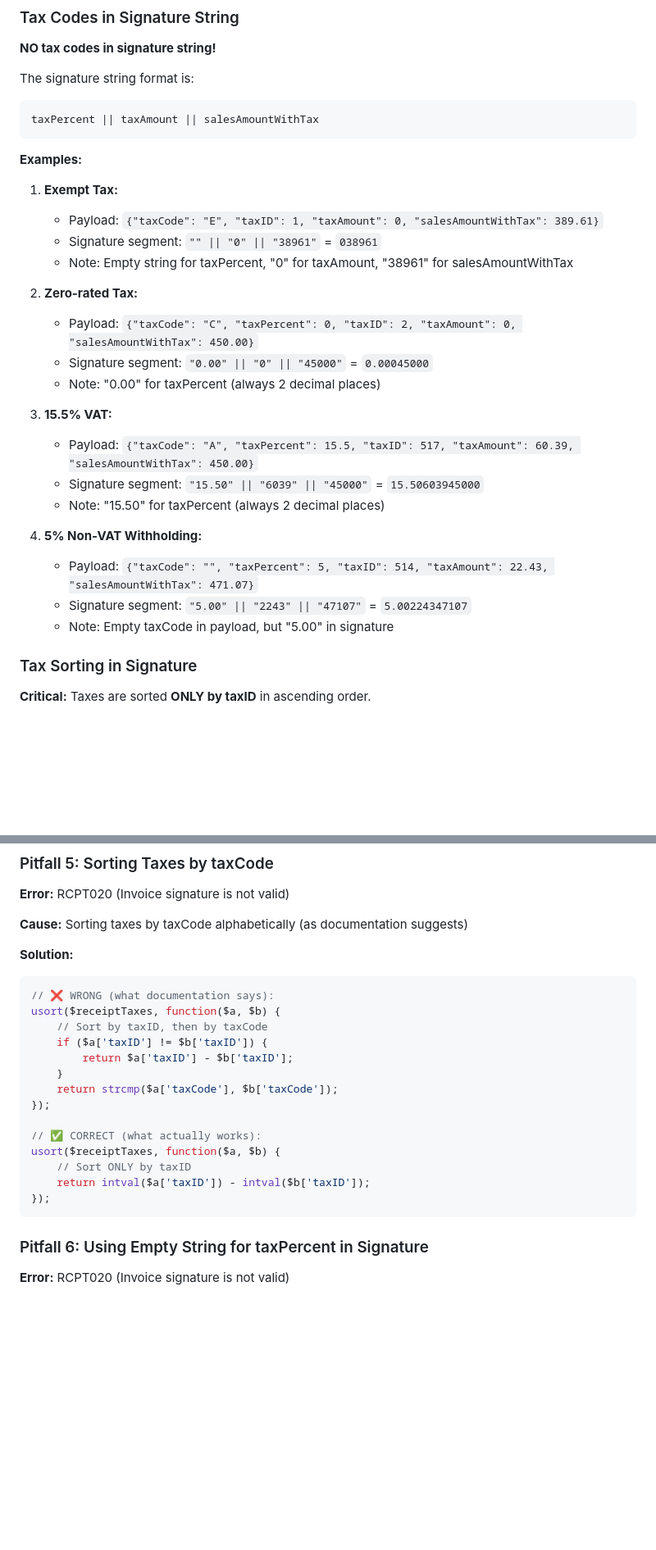
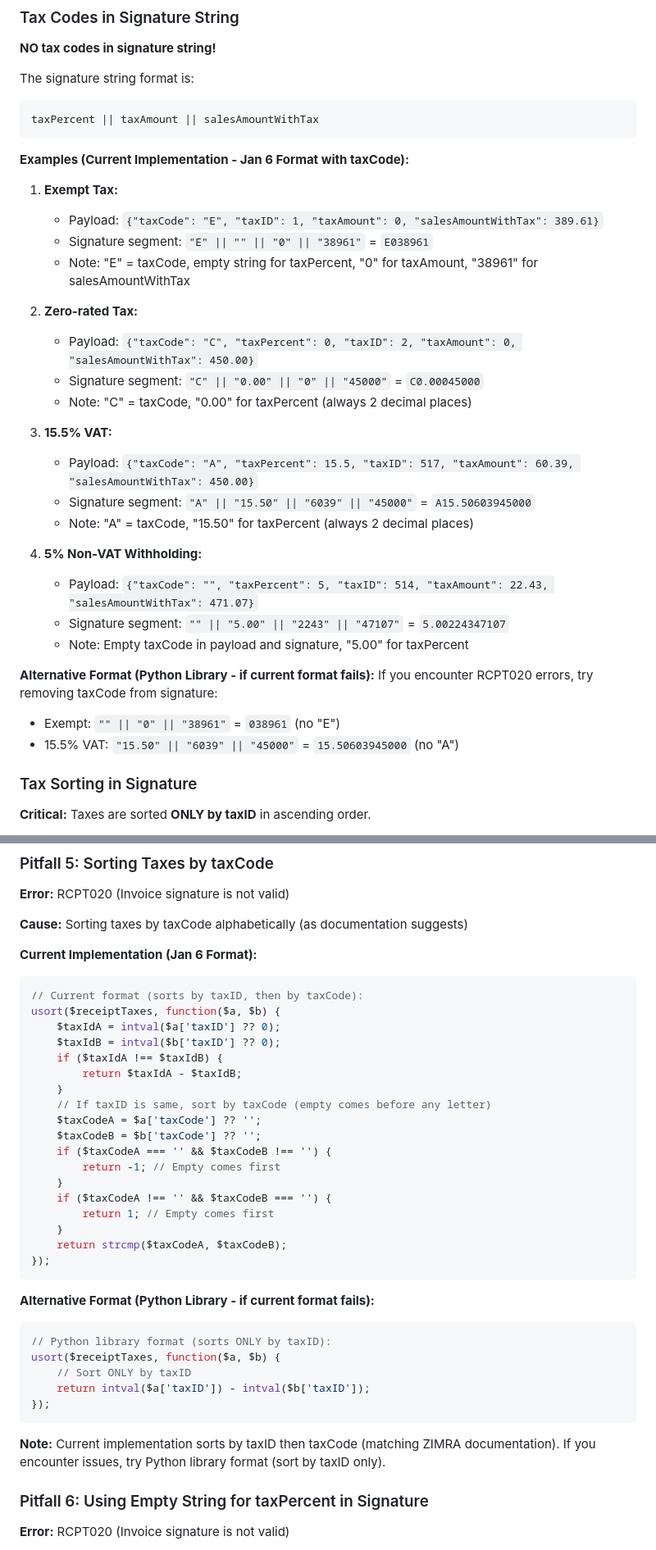
Before and after one commit to Nyazenga/electrox-pos, a Markdown page: FISCALIZATION_LOGIC.md, 2 parts joined by grey strips. Shown at 82% size. Rendered like a GitHub page; blank space fills up the shorter version.

````diff
--- a/FISCALIZATION_LOGIC.md
+++ b/FISCALIZATION_LOGIC.md
@@ -177,27 +181,32 @@ The signature string format is:
 taxPercent || taxAmount || salesAmountWithTax
 ```
 
-**Examples:**
+**Examples (Current Implementation - Jan 6 Format with taxCode):**
 
 1. **Exempt Tax:**
    - Payload: `{"taxCode": "E", "taxID": 1, "taxAmount": 0, "salesAmountWithTax": 389.61}`
-   - Signature segment: `"" || "0" || "38961"` = `038961`
-   - Note: Empty string for taxPercent, "0" for taxAmount, "38961" for salesAmountWithTax
+   - Signature segment: `"E" || "" || "0" || "38961"` = `E038961`
+   - Note: "E" = taxCode, empty string for taxPercent, "0" for taxAmount, "38961" for salesAmountWithTax
 
 2. **Zero-rated Tax:**
    - Payload: `{"taxCode": "C", "taxPercent": 0, "taxID": 2, "taxAmount": 0, "salesAmountWithTax": 450.00}`
-   - Signature segment: `"0.00" || "0" || "45000"` = `0.00045000`
-   - Note: "0.00" for taxPercent (always 2 decimal places)
+   - Signature segment: `"C" || "0.00" || "0" || "45000"` = `C0.00045000`
+   - Note: "C" = taxCode, "0.00" for taxPercent (always 2 decimal places)
 
 3. **15.5% VAT:**
    - Payload: `{"taxCode": "A", "taxPercent": 15.5, "taxID": 517, "taxAmount": 60.39, "salesAmountWithTax": 450.00}`
-   - Signature segment: `"15.50" || "6039" || "45000"` = `15.50603945000`
-   - Note: "15.50" for taxPercent (always 2 decimal places)
+   - Signature segment: `"A" || "15.50" || "6039" || "45000"` = `A15.50603945000`
+   - Note: "A" = taxCode, "15.50" for taxPercent (always 2 decimal places)
 
 4. **5% Non-VAT Withholding:**
    - Payload: `{"taxCode": "", "taxPercent": 5, "taxID": 514, "taxAmount": 22.43, "salesAmountWithTax": 471.07}`
-   - Signature segment: `"5.00" || "2243" || "47107"` = `5.00224347107`
-   - Note: Empty taxCode in payload, but "5.00" in signature
+   - Signature segment: `"" || "5.00" || "2243" || "47107"` = `5.00224347107`
+   - Note: Empty taxCode in payload and signature, "5.00" for taxPercent
+
+**Alternative Format (Python Library - if current format fails):**
+If you encounter RCPT020 errors, try removing taxCode from signature:
+- Exempt: `"" || "0" || "38961"` = `038961` (no "E")
+- 15.5% VAT: `"15.50" || "6039" || "45000"` = `15.50603945000` (no "A")
 
 ### Tax Sorting in Signature
 
@@ -484,23 +500,38 @@ $taxAmount = round($salesAmountWithTax * ($taxPercentDecimal / (1 + $taxPercentD
 
 **Cause:** Sorting taxes by taxCode alphabetically (as documentation suggests)
 
-**Solution:**
+**Current Implementation (Jan 6 Format):**
 ```php
-// ❌ WRONG (what documentation says):
+// Current format (sorts by taxID, then by taxCode):
 usort($receiptTaxes, function($a, $b) {
-    // Sort by taxID, then by taxCode
-    if ($a['taxID'] != $b['taxID']) {
-        return $a['taxID'] - $b['taxID'];
+    $taxIdA = intval($a['taxID'] ?? 0);
+    $taxIdB = intval($b['taxID'] ?? 0);
+    if ($taxIdA !== $taxIdB) {
+        return $taxIdA - $taxIdB;
     }
-    return strcmp($a['taxCode'], $b['taxCode']);
+    // If taxID is same, sort by taxCode (empty comes before any letter)
+    $taxCodeA = $a['taxCode'] ?? '';
+    $taxCodeB = $b['taxCode'] ?? '';
+    if ($taxCodeA === '' && $taxCodeB !== '') {
+        return -1; // Empty comes first
+    }
+    if ($taxCodeA !== '' && $taxCodeB === '') {
+        return 1; // Empty comes first
+    }
+    return strcmp($taxCodeA, $taxCodeB);
 });
+```
 
-// ✅ CORRECT (what actually works):
+**Alternative Format (Python Library - if current format fails):**
+```php
+// Python library format (sorts ONLY by taxID):
 usort($receiptTaxes, function($a, $b) {
     // Sort ONLY by taxID
     return intval($a['taxID']) - intval($b['taxID']);
 });
 ```
+
+**Note:** Current implementation sorts by taxID then taxCode (matching ZIMRA documentation). If you encounter issues, try Python library format (sort by taxID only).
 
 ### Pitfall 6: Using Empty String for taxPercent in Signature
 
````
Also changed, not shown: other parts of FISCALIZATION_LOGIC.md (+85 -39 lines).
